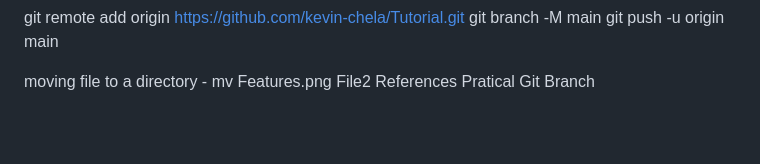
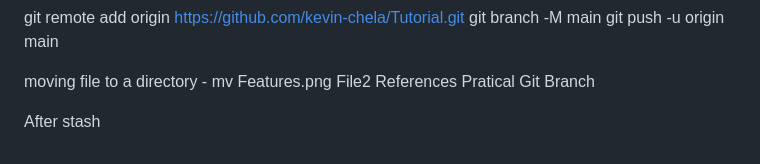
Before and after one commit to kevin-chela/Tutorial, a Markdown page: GitTutorial/notes.md, the part around the change. Drawn GitHub-style; blank space fills up the shorter version.

```diff
--- a/GitTutorial/notes.md
+++ b/GitTutorial/notes.md
@@ -89,3 +89,5 @@ git push -u origin main
 
 moving file to a directory -  mv Features.png File2 References
 Pratical Git Branch
+
+After stash
```
